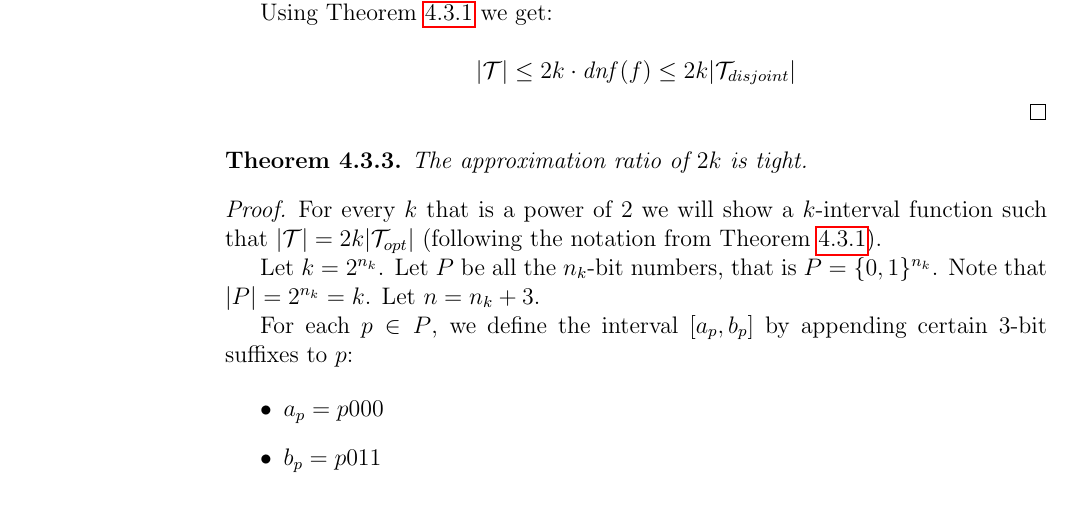
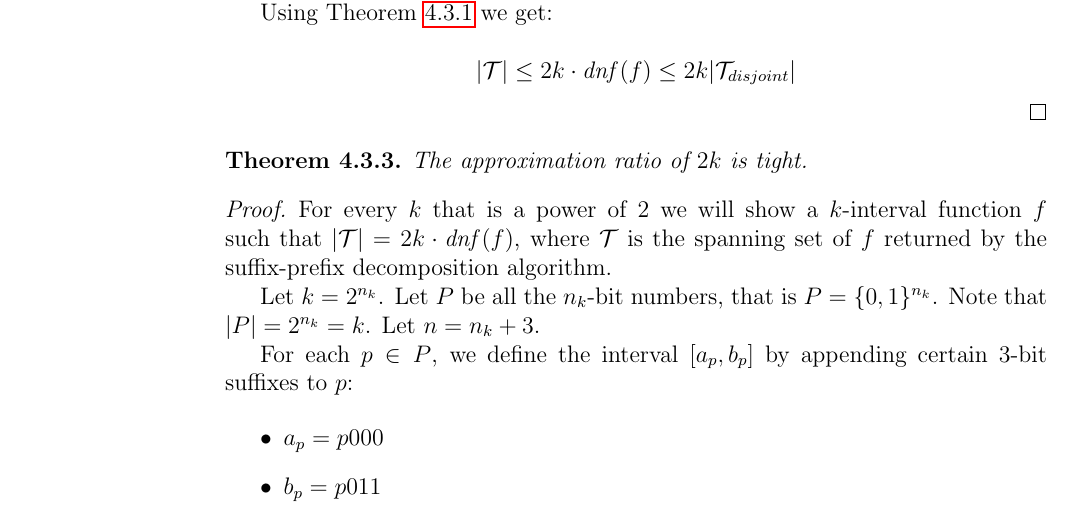
Before and after one commit to filipbartek/ibf, a LaTeX thesis (thesis.tex, which reads thesis/2kapprox.tex): part of page 34 of 54, cut so that both start at the same text. Compiled offline with pdfLaTeX.

Commit message:
2kapprox-tight: dnf(f) > |\mathcal{T}_{opt}|

```diff
--- a/thesis/2kapprox.tex
+++ b/thesis/2kapprox.tex
@@ -303,10 +303,12 @@ The approximation ratio of $2k$ is tight.
 
 \begin{proof}
 For every $k$ that is a power of $2$
-we will show a $k$-interval function such that
-$|\mathcal{T}| = 2k |\mathcal{T}_{opt}|$
-(following the notation from
-\cref{theorem:2kapproxratio}).
+we will show a $k$-interval function $f$ such that
+$|\mathcal{T}| = 2k \cdot \dnf{f}$,
+where $\mathcal{T}$ is the spanning set of $f$
+returned by the suffix-prefix decomposition algorithm.
+%(following the notation from
+%\cref{theorem:2kapproxratio}).
 
 Let $k = 2^{n_k}$.
 Let $P$ be all the $n_k$-bit numbers,
```
